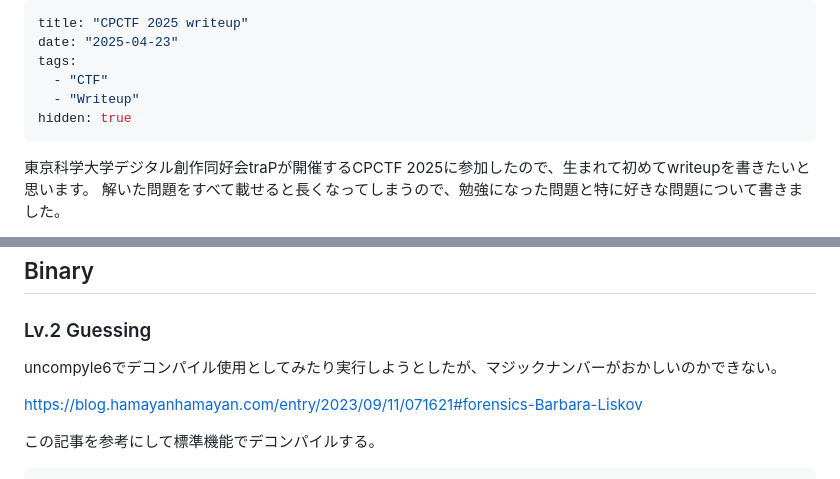
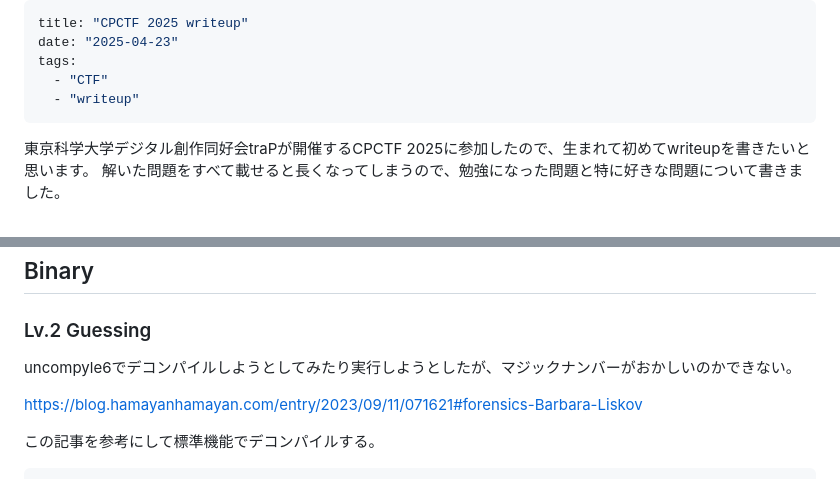
Before and after one commit to kq5y/blog, a Markdown page: posts/ctf/cpctf2025.md, 2 parts joined by grey strips. GitHub-like rendering.

Commit message:
post: ctf/cpctf2025 (public)

```diff
--- a/posts/ctf/cpctf2025.md
+++ b/posts/ctf/cpctf2025.md
@@ -3,8 +3,7 @@ title: "CPCTF 2025 writeup"
 date: "2025-04-23"
 tags:
   - "CTF"
-  - "Writeup"
-hidden: true
+  - "writeup"
 ---
 
 東京科学大学デジタル創作同好会traPが開催するCPCTF 2025に参加したので、生まれて初めてwriteupを書きたいと思います。
@@ -20,7 +19,7 @@ https://github.com/kq5y/cpctf25
 
 ### Lv.2 Guessing
 
-uncompyle6でデコンパイル使用としてみたり実行しようとしたが、マジックナンバーがおかしいのかできない。
+uncompyle6でデコンパイルしようとしてみたり実行しようとしたが、マジックナンバーがおかしいのかできない。
 
 https://blog.hamayanhamayan.com/entry/2023/09/11/071621#forensics-Barbara-Liskov
 
```
Also changed, not shown: other parts of posts/ctf/cpctf2025.md (+31 -15 lines).
